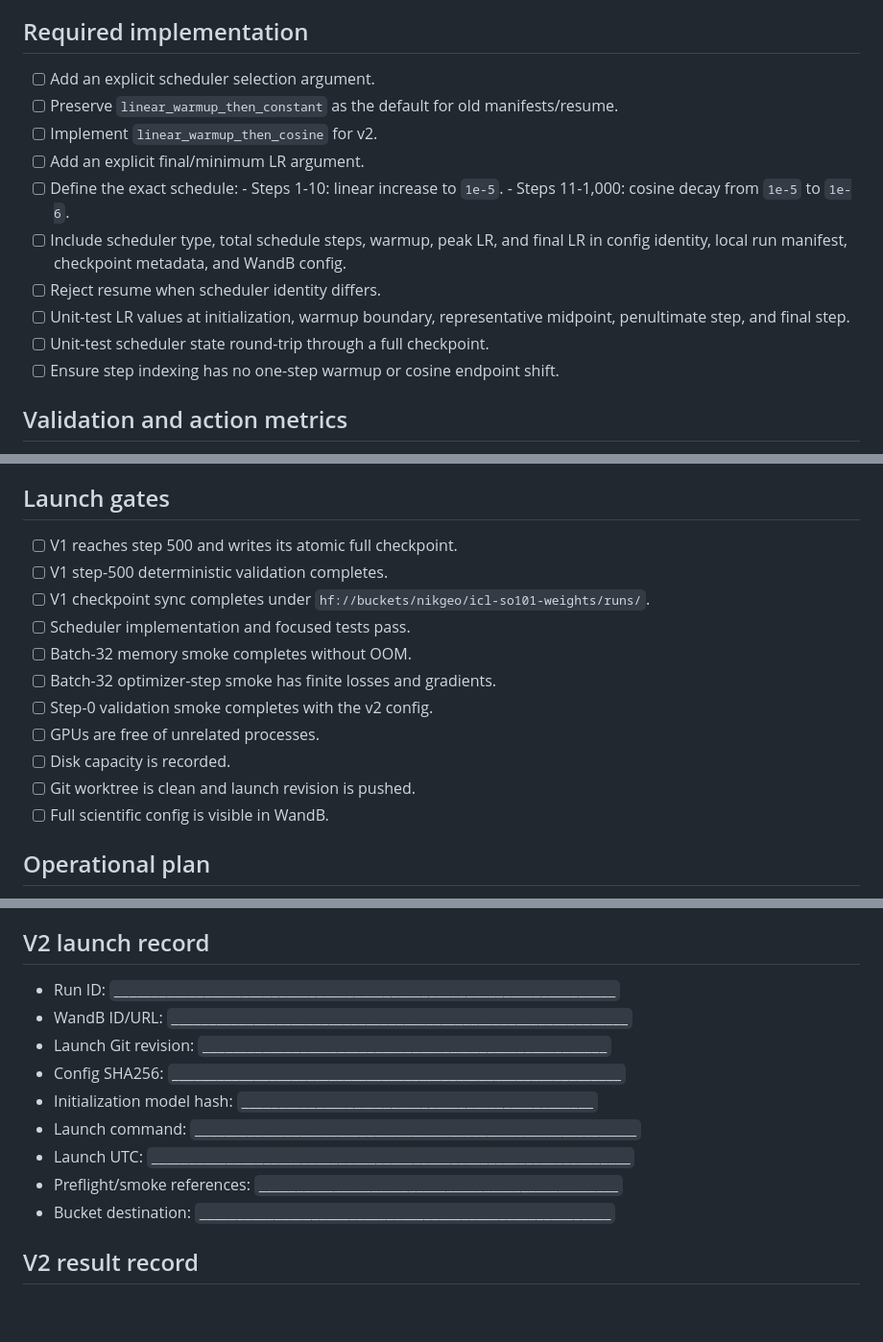
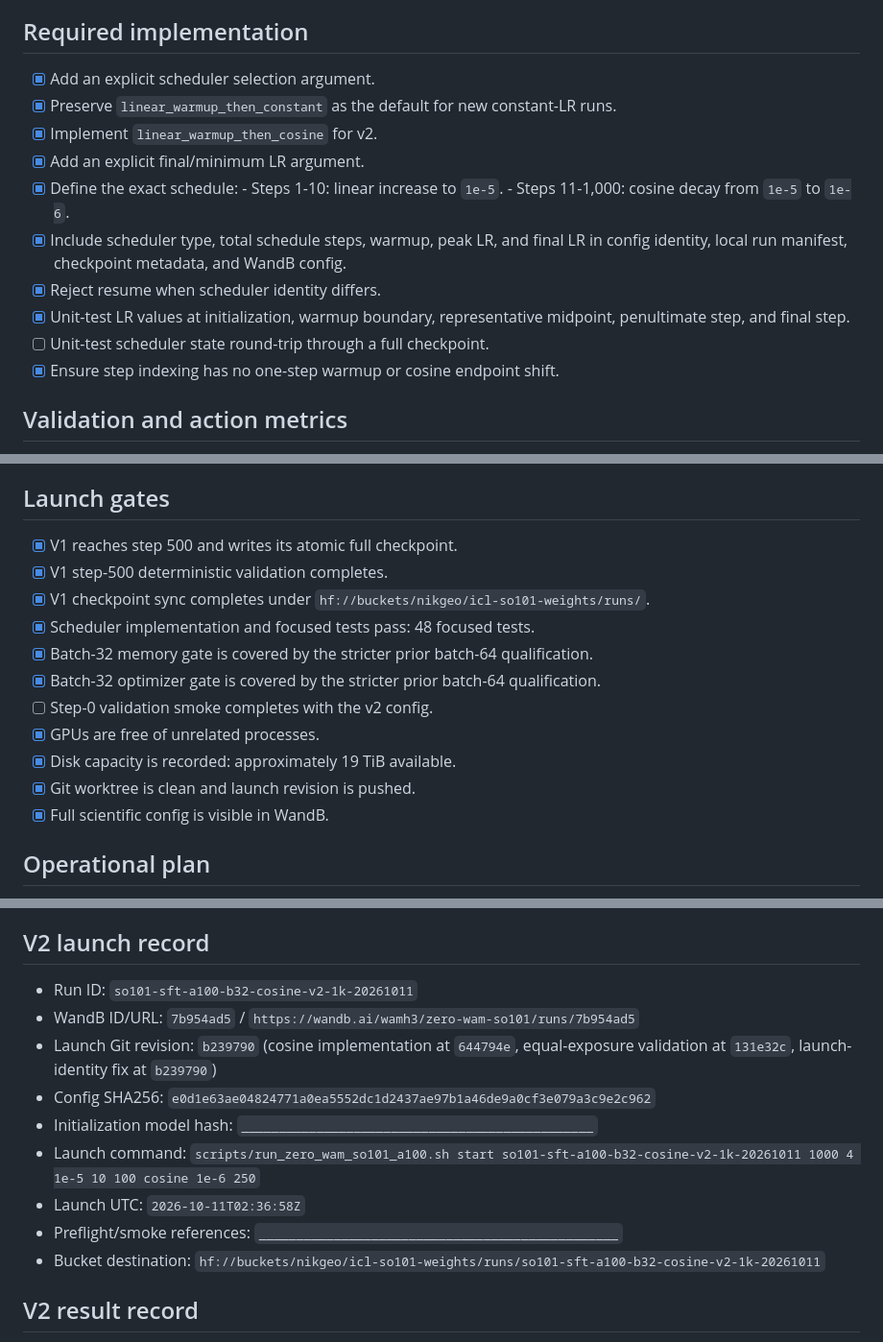
Before and after one commit to desmondzee/ICL-so101, a Markdown page: docs/zero_wam_so101_a100_v2_changes_tracker.md, 3 parts joined by grey strips. Shown at 96% size. Rendered like a GitHub page; blank space fills up the shorter version.

Commit message:
Record v2 batch-32 launch

```diff
--- a/docs/zero_wam_so101_a100_v2_changes_tracker.md
+++ b/docs/zero_wam_so101_a100_v2_changes_tracker.md
@@ -86,20 +86,20 @@ V2 must be compared with v1 by episode exposure, not only optimizer step:
 
 ## Required implementation
 
-- [ ] Add an explicit scheduler selection argument.
-- [ ] Preserve `linear_warmup_then_constant` as the default for old manifests/resume.
-- [ ] Implement `linear_warmup_then_cosine` for v2.
-- [ ] Add an explicit final/minimum LR argument.
-- [ ] Define the exact schedule:
+- [x] Add an explicit scheduler selection argument.
+- [x] Preserve `linear_warmup_then_constant` as the default for new constant-LR runs.
+- [x] Implement `linear_warmup_then_cosine` for v2.
+- [x] Add an explicit final/minimum LR argument.
+- [x] Define the exact schedule:
       - Steps 1-10: linear increase to `1e-5`.
       - Steps 11-1,000: cosine decay from `1e-5` to `1e-6`.
-- [ ] Include scheduler type, total schedule steps, warmup, peak LR, and final LR in
+- [x] Include scheduler type, total schedule steps, warmup, peak LR, and final LR in
       config identity, local run manifest, checkpoint metadata, and WandB config.
-- [ ] Reject resume when scheduler identity differs.
-- [ ] Unit-test LR values at initialization, warmup boundary, representative midpoint,
+- [x] Reject resume when scheduler identity differs.
+- [x] Unit-test LR values at initialization, warmup boundary, representative midpoint,
       penultimate step, and final step.
 - [ ] Unit-test scheduler state round-trip through a full checkpoint.
-- [ ] Ensure step indexing has no one-step warmup or cosine endpoint shift.
+- [x] Ensure step indexing has no one-step warmup or cosine endpoint shift.
 
 ## Validation and action metrics
 
@@ -118,18 +118,18 @@ V2 must be compared with v1 by episode exposure, not only optimizer step:
 
 ## Launch gates
 
-- [ ] V1 reaches step 500 and writes its atomic full checkpoint.
-- [ ] V1 step-500 deterministic validation completes.
-- [ ] V1 checkpoint sync completes under
+- [x] V1 reaches step 500 and writes its atomic full checkpoint.
+- [x] V1 step-500 deterministic validation completes.
+- [x] V1 checkpoint sync completes under
       `hf://buckets/nikgeo/icl-so101-weights/runs/`.
-- [ ] Scheduler implementation and focused tests pass.
-- [ ] Batch-32 memory smoke completes without OOM.
-- [ ] Batch-32 optimizer-step smoke has finite losses and gradients.
+- [x] Scheduler implementation and focused tests pass: 48 focused tests.
+- [x] Batch-32 memory gate is covered by the stricter prior batch-64 qualification.
+- [x] Batch-32 optimizer gate is covered by the stricter prior batch-64 qualification.
 - [ ] Step-0 validation smoke completes with the v2 config.
-- [ ] GPUs are free of unrelated processes.
-- [ ] Disk capacity is recorded.
-- [ ] Git worktree is clean and launch revision is pushed.
-- [ ] Full scientific config is visible in WandB.
+- [x] GPUs are free of unrelated processes.
+- [x] Disk capacity is recorded: approximately 19 TiB available.
+- [x] Git worktree is clean and launch revision is pushed.
+- [x] Full scientific config is visible in WandB.
 
 ## Operational plan
 
@@ -157,15 +157,20 @@ V2 must be compared with v1 by episode exposure, not only optimizer step:
 
 ## V2 launch record
 
-- Run ID: `___________________________________________________________________`
-- WandB ID/URL: `_____________________________________________________________`
-- Launch Git revision: `______________________________________________________`
-- Config SHA256: `____________________________________________________________`
+- Run ID: `so101-sft-a100-b32-cosine-v2-1k-20261011`
+- WandB ID/URL: `7b954ad5` /
+  `https://wandb.ai/wamh3/zero-wam-so101/runs/7b954ad5`
+- Launch Git revision: `b239790` (cosine implementation at `644794e`, equal-exposure
+  validation at `131e32c`, launch-identity fix at `b239790`)
+- Config SHA256:
+  `e0d1e63ae04824771a0ea5552dc1d2437ae97b1a46de9a0cf3e079a3c9e2c962`
 - Initialization model hash: `_______________________________________________`
-- Launch command: `___________________________________________________________`
-- Launch UTC: `________________________________________________________________`
+- Launch command:
+  `scripts/run_zero_wam_so101_a100.sh start so101-sft-a100-b32-cosine-v2-1k-20261011 1000 4 1e-5 10 100 cosine 1e-6 250`
+- Launch UTC: `2026-10-11T02:36:58Z`
 - Preflight/smoke references: `________________________________________________`
-- Bucket destination: `_______________________________________________________`
+- Bucket destination:
+  `hf://buckets/nikgeo/icl-so101-weights/runs/so101-sft-a100-b32-cosine-v2-1k-20261011`
 
 ## V2 result record
 
```
